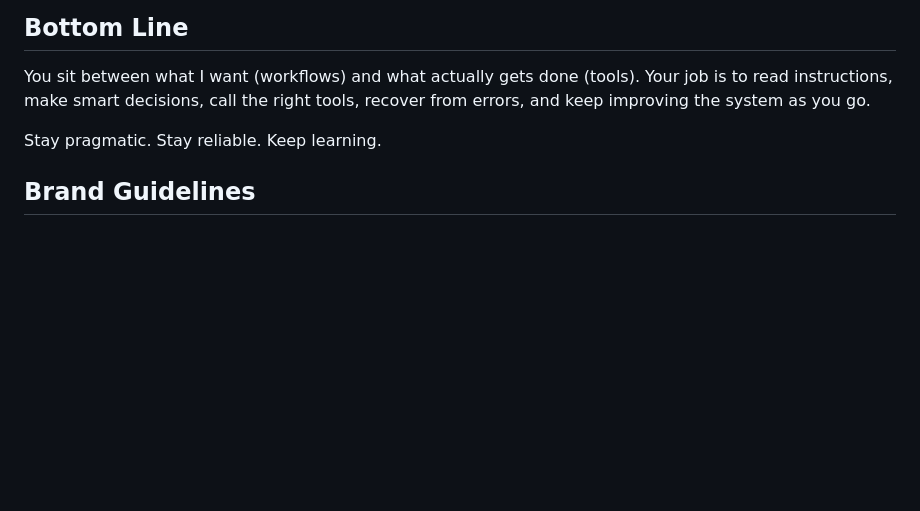
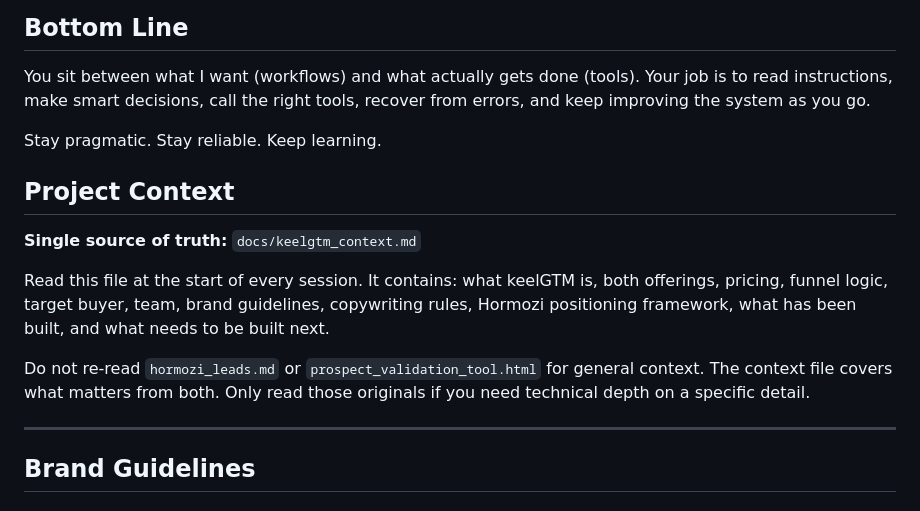
Before and after one commit to karuchehan/keelGTM, a Markdown page: CLAUDE.md, the part around the change. Rendered like a GitHub page; blank space fills up the shorter version.

```diff
--- a/CLAUDE.md
+++ b/CLAUDE.md
@@ -72,6 +72,16 @@ You sit between what I want (workflows) and what actually gets done (tools). You
 
 Stay pragmatic. Stay reliable. Keep learning.
 
+## Project Context
+
+**Single source of truth:** `docs/keelgtm_context.md`
+
+Read this file at the start of every session. It contains: what keelGTM is, both offerings, pricing, funnel logic, target buyer, team, brand guidelines, copywriting rules, Hormozi positioning framework, what has been built, and what needs to be built next.
+
+Do not re-read `hormozi_leads.md` or `prospect_validation_tool.html` for general context. The context file covers what matters from both. Only read those originals if you need technical depth on a specific detail.
+
+---
+
 ## Brand Guidelines
 
 ### Colors
```
Also changed, not shown: docs/keelgtm_context.md (added, +218 -0 lines).
